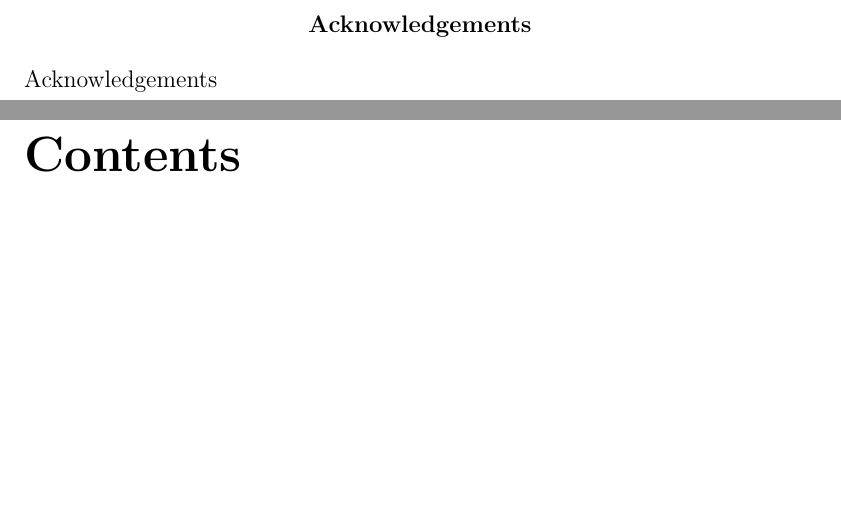
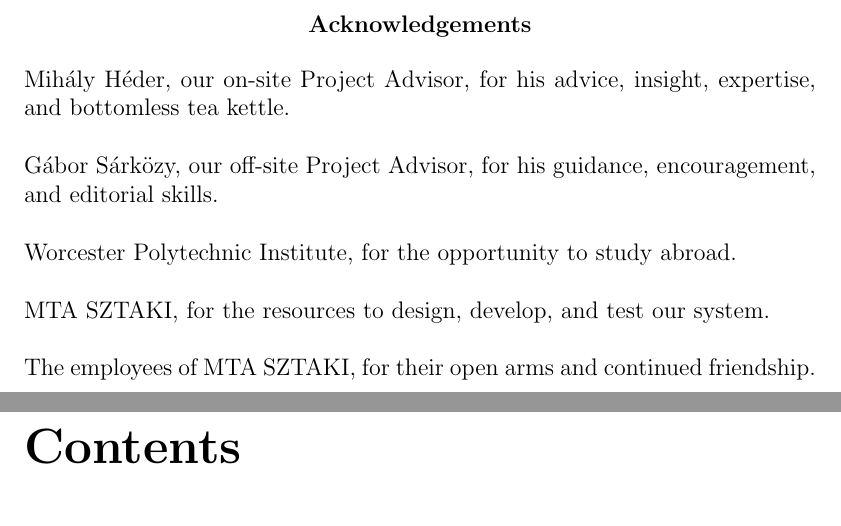
Before and after one commit to marcgreen/p2pbackup, a LaTeX thesis (paper/paper.tex): two parts of pages 3 and 4 of 43, joined at a grey line, cut so that both start at the same text, the shorter picture padded with empty space. Compiled offline with pdfLaTeX.

Commit message:
Paper: rought draft of acknowledgements

```diff
--- a/paper/paper.tex
+++ b/paper/paper.tex
@@ -62,7 +62,17 @@
 
 \renewcommand{\abstractname}{Acknowledgements}
 \begin{abstract}
-Acknowledgements
+% TODO adjectives
+% TODO format this section better
+Mih\'aly H\'eder, our on-site Project Advisor, for his advice, insight, expertise, and bottomless tea kettle.\\
+
+\noindent G\'abor S\'ark\"ozy, our off-site Project Advisor, for his guidance, encouragement, and editorial skills. \\
+
+\noindent Worcester Polytechnic Institute, for the opportunity to study abroad. \\
+
+\noindent MTA SZTAKI, for the resources to design, develop, and test our system. \\
+
+\noindent The employees of MTA SZTAKI, for their open arms and continued friendship.
 \end{abstract}
 
 \tableofcontents
```
